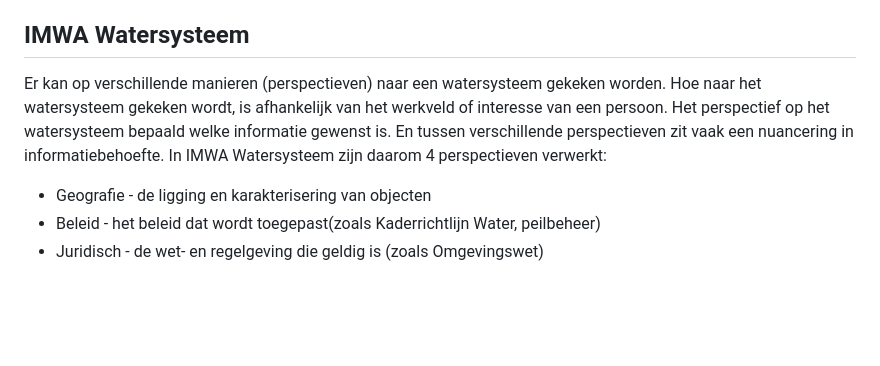
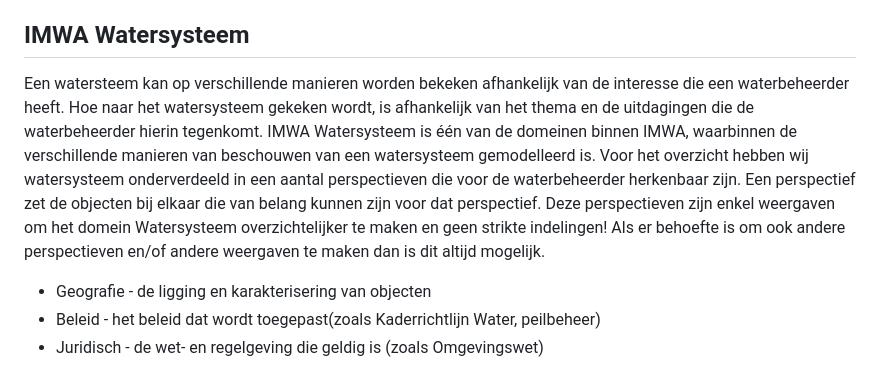
Before and after one commit to Aquo-standaard/IMWA-WS, a Markdown page: algemeen/inleiding_IMWA-watersysteem.md, the part around the change. Rendered like a GitHub page; blank space fills up the shorter version.

Commit message:
Update inleiding_IMWA-watersysteem.md
Inleiding watersysteem aangepast.

```diff
--- a/algemeen/inleiding_IMWA-watersysteem.md
+++ b/algemeen/inleiding_IMWA-watersysteem.md
@@ -17,7 +17,7 @@ Zie voor verdere toelichting van de samenhang tussen de verschillende domeinen i
 
 ## IMWA Watersysteem
 
-Er kan op verschillende manieren (perspectieven) naar een watersysteem gekeken worden. Hoe naar het watersysteem gekeken wordt, is afhankelijk van het werkveld of interesse van een persoon. Het perspectief op het watersysteem bepaald welke informatie gewenst is. En tussen verschillende perspectieven zit vaak een nuancering in informatiebehoefte. In IMWA Watersysteem zijn daarom 4 perspectieven verwerkt:
+Een watersteem kan op verschillende manieren worden bekeken afhankelijk van de interesse die een waterbeheerder heeft.  Hoe naar het watersysteem gekeken wordt, is afhankelijk van het thema en de uitdagingen die de waterbeheerder hierin tegenkomt. IMWA Watersysteem is één van de domeinen binnen IMWA, waarbinnen de verschillende manieren van beschouwen van een watersysteem gemodelleerd is. Voor het overzicht hebben wij watersysteem onderverdeeld in een aantal perspectieven die voor de waterbeheerder herkenbaar zijn. Een perspectief zet de objecten bij elkaar die van belang kunnen zijn voor dat perspectief. Deze perspectieven zijn enkel weergaven om het domein Watersysteem overzichtelijker te maken en geen strikte indelingen! Als er behoefte is om ook andere perspectieven en/of andere weergaven te maken dan is dit altijd mogelijk.
 
 - Geografie - de ligging en karakterisering van objecten
 - Beleid - het beleid dat wordt toegepast(zoals Kaderrichtlijn Water, peilbeheer)
```
